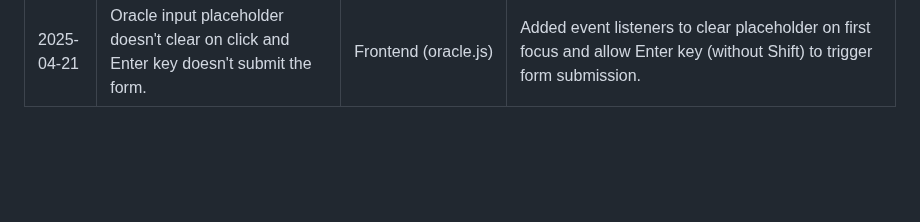
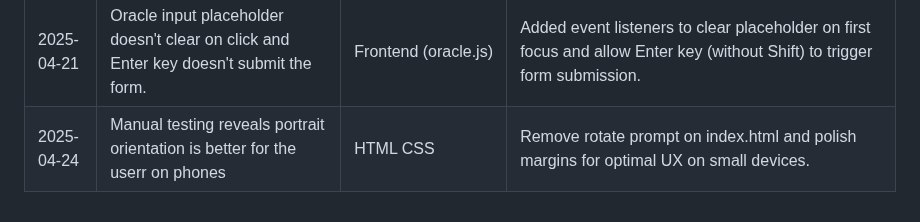
Before and after one commit to kimjev-webdev/webdevination, a Markdown page: BUGLOG.md, the part around the change. Rendered like a GitHub page; blank space fills up the shorter version.

Commit message:
optimized for portrait view on phone with regards to manual testing feedback

```diff
--- a/BUGLOG.md
+++ b/BUGLOG.md
@@ -53,3 +53,4 @@
 | 2025-04-20 | Oracle relied on fictional data and lacked celestial relevance. | API Integration | Integrated Aztro (horoscope) and Farmsense (moon phase) APIs to provide accurate, real-time astrological insight when possible.
 | 2025-04-20 | Repeated questions did not build on prior ones or acknowledge past input. | AI / Session Memory | Preserved recent message history per session to enable contextual follow-up questions and smarter continuity in Oracle responses. |
 | 2025-04-21 | Oracle input placeholder doesn't clear on click and Enter key doesn't submit the form. | Frontend (oracle.js) | Added event listeners to clear placeholder on first focus and allow Enter key (without Shift) to trigger form submission. |
+| 2025-04-24 | Manual testing reveals portrait orientation is better for the userr on phones | HTML CSS | Remove rotate prompt on index.html and polish margins for optimal UX on small devices. |
```
